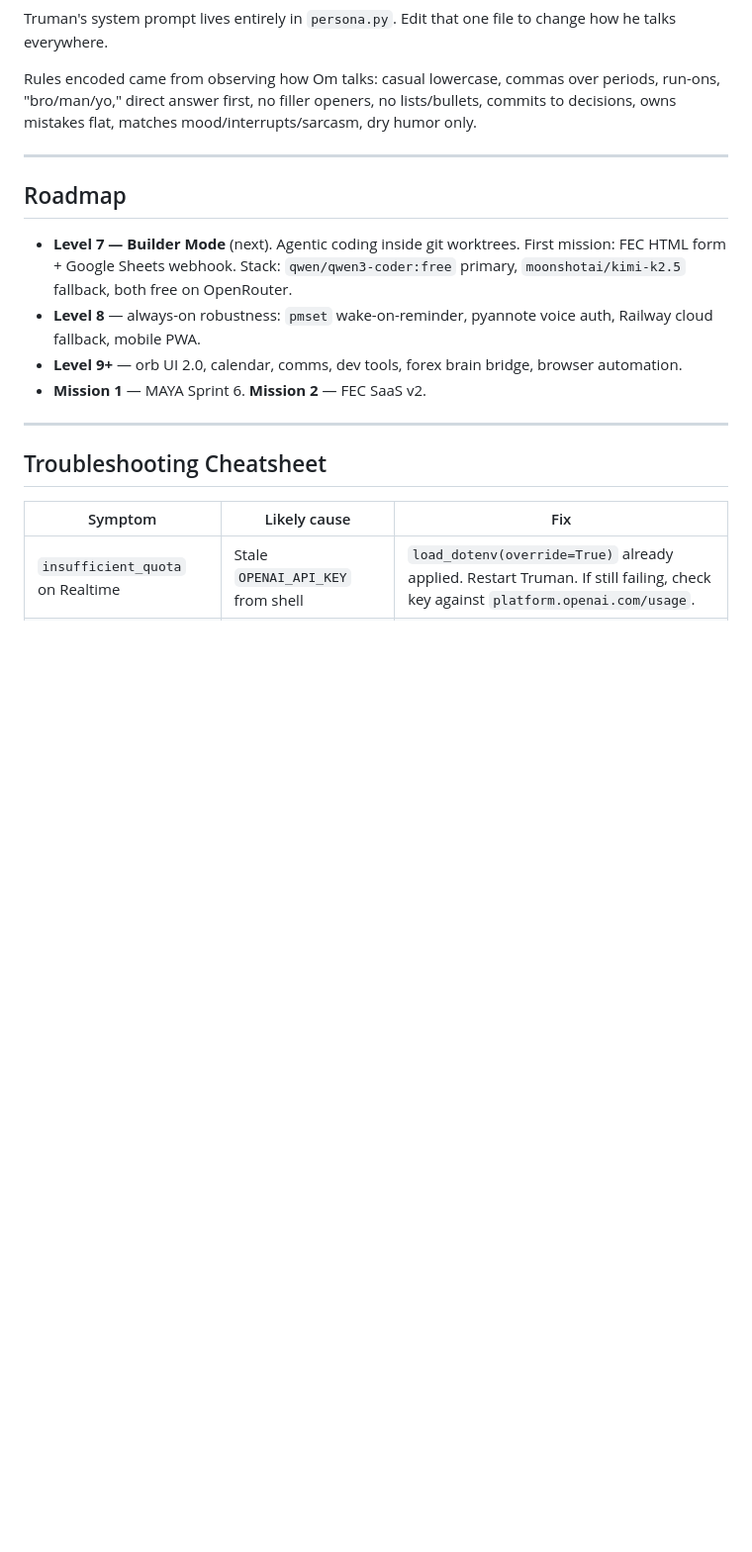
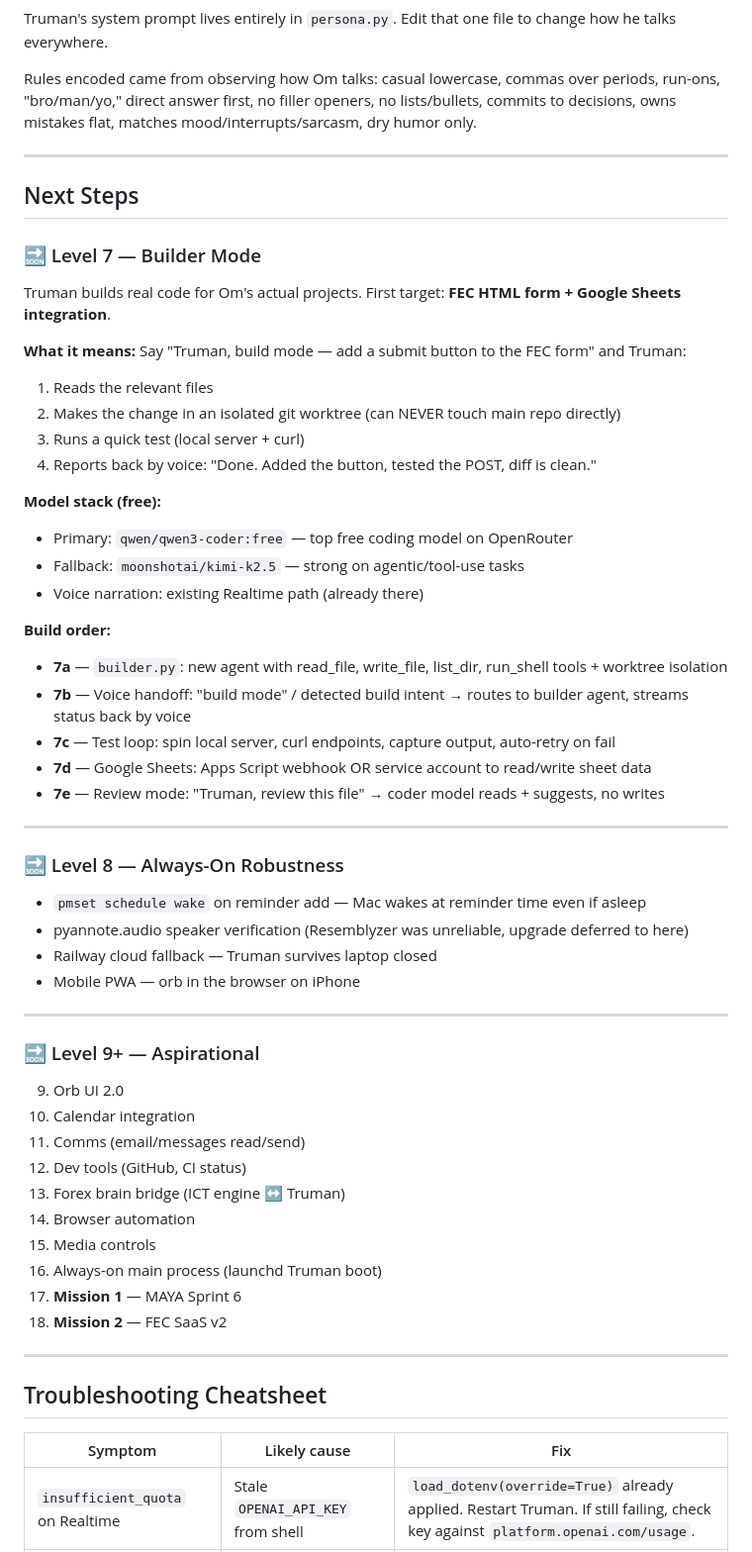
Before and after one commit to bhavya-analytics-ai/truman, a Markdown page: truman/README.md, the part around one of its changes. Shown at 99% size. GitHub-like rendering; blank space fills up the shorter version.

Commit message:
truman: update README + memory with 2026-04-19 session additions
Reflects unified tool layer, MCP bridge, Apple reminder fallback,
echo filter hardening, and reminder phrasing fix. README Next Steps
section rewritten with Level 7 build order, model stack, and Level
8+ roadmap.

Co-Authored-By: Claude Opus 4.7 <noreply@anthropic.com>

```diff
--- a/truman/README.md
+++ b/truman/README.md
@@ -181,12 +186,50 @@ Rules encoded came from observing how Om talks: casual lowercase, commas over pe
 
 ---
 
-## Roadmap
+## Next Steps
 
-- **Level 7 — Builder Mode** (next). Agentic coding inside git worktrees. First mission: FEC HTML form + Google Sheets webhook. Stack: `qwen/qwen3-coder:free` primary, `moonshotai/kimi-k2.5` fallback, both free on OpenRouter.
-- **Level 8** — always-on robustness: `pmset` wake-on-reminder, pyannote voice auth, Railway cloud fallback, mobile PWA.
-- **Level 9+** — orb UI 2.0, calendar, comms, dev tools, forex brain bridge, browser automation.
-- **Mission 1** — MAYA Sprint 6. **Mission 2** — FEC SaaS v2.
+### 🔜 Level 7 — Builder Mode
+Truman builds real code for Om's actual projects. First target: **FEC HTML form + Google Sheets integration**.
+
+**What it means:** Say "Truman, build mode — add a submit button to the FEC form" and Truman:
+1. Reads the relevant files
+2. Makes the change in an isolated git worktree (can NEVER touch main repo directly)
+3. Runs a quick test (local server + curl)
+4. Reports back by voice: "Done. Added the button, tested the POST, diff is clean."
+
+**Model stack (free):**
+- Primary: `qwen/qwen3-coder:free` — top free coding model on OpenRouter
+- Fallback: `moonshotai/kimi-k2.5` — strong on agentic/tool-use tasks
+- Voice narration: existing Realtime path (already there)
+
+**Build order:**
+- **7a** — `builder.py`: new agent with read_file, write_file, list_dir, run_shell tools + worktree isolation
+- **7b** — Voice handoff: "build mode" / detected build intent → routes to builder agent, streams status back by voice
+- **7c** — Test loop: spin local server, curl endpoints, capture output, auto-retry on fail
+- **7d** — Google Sheets: Apps Script webhook OR service account to read/write sheet data
+- **7e** — Review mode: "Truman, review this file" → coder model reads + suggests, no writes
+
+---
+
+### 🔜 Level 8 — Always-On Robustness
+- `pmset schedule wake` on reminder add — Mac wakes at reminder time even if asleep
+- pyannote.audio speaker verification (Resemblyzer was unreliable, upgrade deferred to here)
+- Railway cloud fallback — Truman survives laptop closed
+- Mobile PWA — orb in the browser on iPhone
+
+---
+
+### 🔜 Level 9+ — Aspirational
+9. Orb UI 2.0
+10. Calendar integration
+11. Comms (email/messages read/send)
+12. Dev tools (GitHub, CI status)
+13. Forex brain bridge (ICT engine ↔ Truman)
+14. Browser automation
+15. Media controls
+16. Always-on main process (launchd Truman boot)
+17. **Mission 1** — MAYA Sprint 6
+18. **Mission 2** — FEC SaaS v2
 
 ---
 
```
Also changed, not shown: other parts of truman/README.md (+9 -4 lines).
